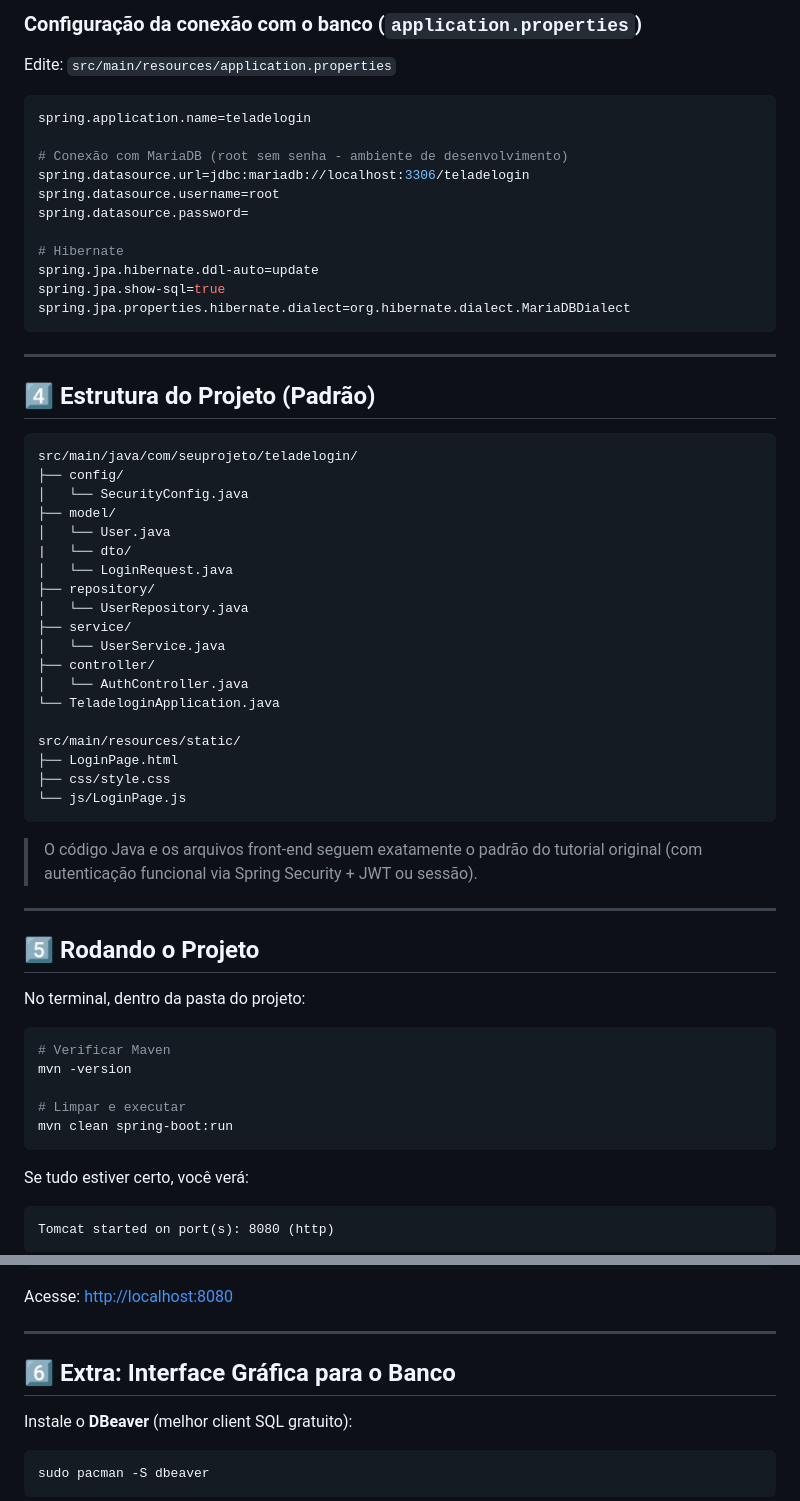
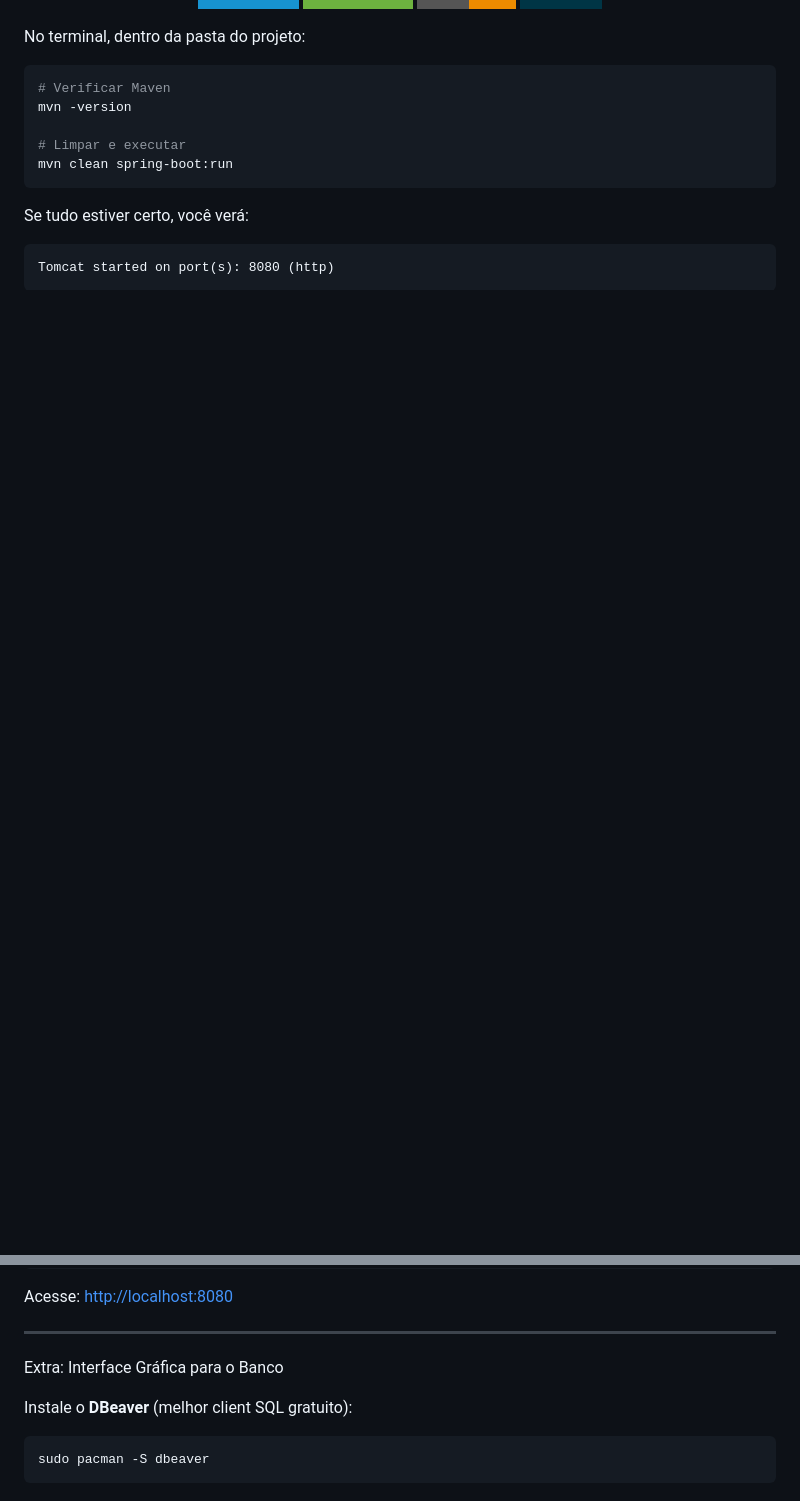
Before and after one commit to AndreyMoraesFriedel/to-do-list-spring, a Markdown page: README.md, 2 parts joined by grey strips. GitHub-like rendering; badges without logos; blank space fills up the shorter version.

````diff
--- a/README.md
+++ b/README.md
@@ -87,52 +12,3 @@ Instale as extensões recomendadas:
-### Configuração da conexão com o banco (`application.properties`)
-
-Edite: `src/main/resources/application.properties`
-
-```properties
-spring.application.name=teladelogin
-
-# Conexão com MariaDB (root sem senha - ambiente de desenvolvimento)
-spring.datasource.url=jdbc:mariadb://localhost:3306/teladelogin
-spring.datasource.username=root
-spring.datasource.password=
-
-# Hibernate
-spring.jpa.hibernate.ddl-auto=update
-spring.jpa.show-sql=true
-spring.jpa.properties.hibernate.dialect=org.hibernate.dialect.MariaDBDialect
-```
-
----
-
-## 4️⃣ Estrutura do Projeto (Padrão)
-
-```
-src/main/java/com/seuprojeto/teladelogin/
-├── config/
-│   └── SecurityConfig.java
-├── model/
-│   └── User.java
-|   └── dto/
-│   └── LoginRequest.java
-├── repository/
-│   └── UserRepository.java
-├── service/
-│   └── UserService.java
-├── controller/
-│   └── AuthController.java
-└── TeladeloginApplication.java
-
-src/main/resources/static/
-├── LoginPage.html
-├── css/style.css
-└── js/LoginPage.js
-```
-
-> O código Java e os arquivos front-end seguem exatamente o padrão do tutorial original (com autenticação funcional via Spring Security + JWT ou sessão).
-
----
-
-## 5️⃣ Rodando o Projeto
 
 No terminal, dentro da pasta do projeto:
 
@@ -152,8 +28,7 @@ Tomcat started on port(s): 8080 (http)
 Acesse: [http://localhost:8080](http://localhost:8080)
 
 ---
-
-## 6️⃣ Extra: Interface Gráfica para o Banco
+Extra: Interface Gráfica para o Banco
 
 Instale o **DBeaver** (melhor client SQL gratuito):
 
````
Also changed, not shown: other parts of README.md (+0 -75 lines).
